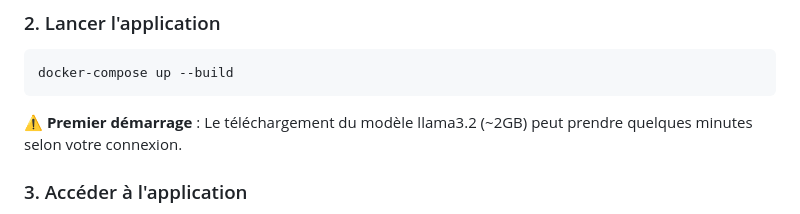
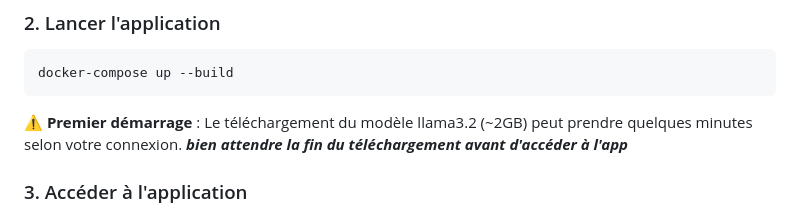
Before and after one commit to thestrangemonster/evaluationNikkow, a Markdown page: README.md, the part around the change. Rendered like a GitHub page.

Commit message:
uptade readme.md after the test final everything work

````diff
--- a/README.md
+++ b/README.md
@@ -32,6 +32,7 @@ docker-compose up --build
 ```
 
 ⚠️ **Premier démarrage** : Le téléchargement du modèle llama3.2 (~2GB) peut prendre quelques minutes selon votre connexion.
+***bien attendre la fin du téléchargement avant d'accéder à l'app***
 
 ### 3. Accéder à l'application
 
````
